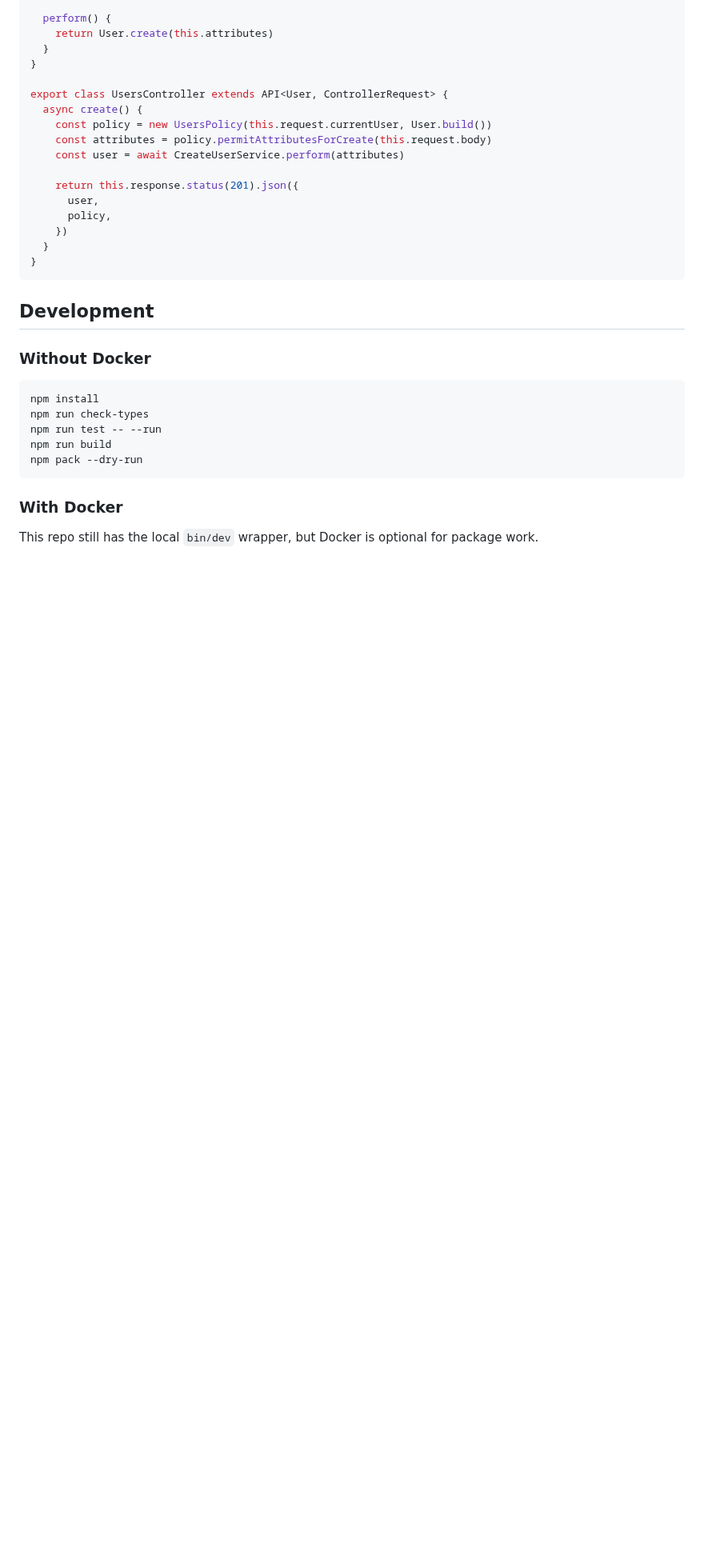
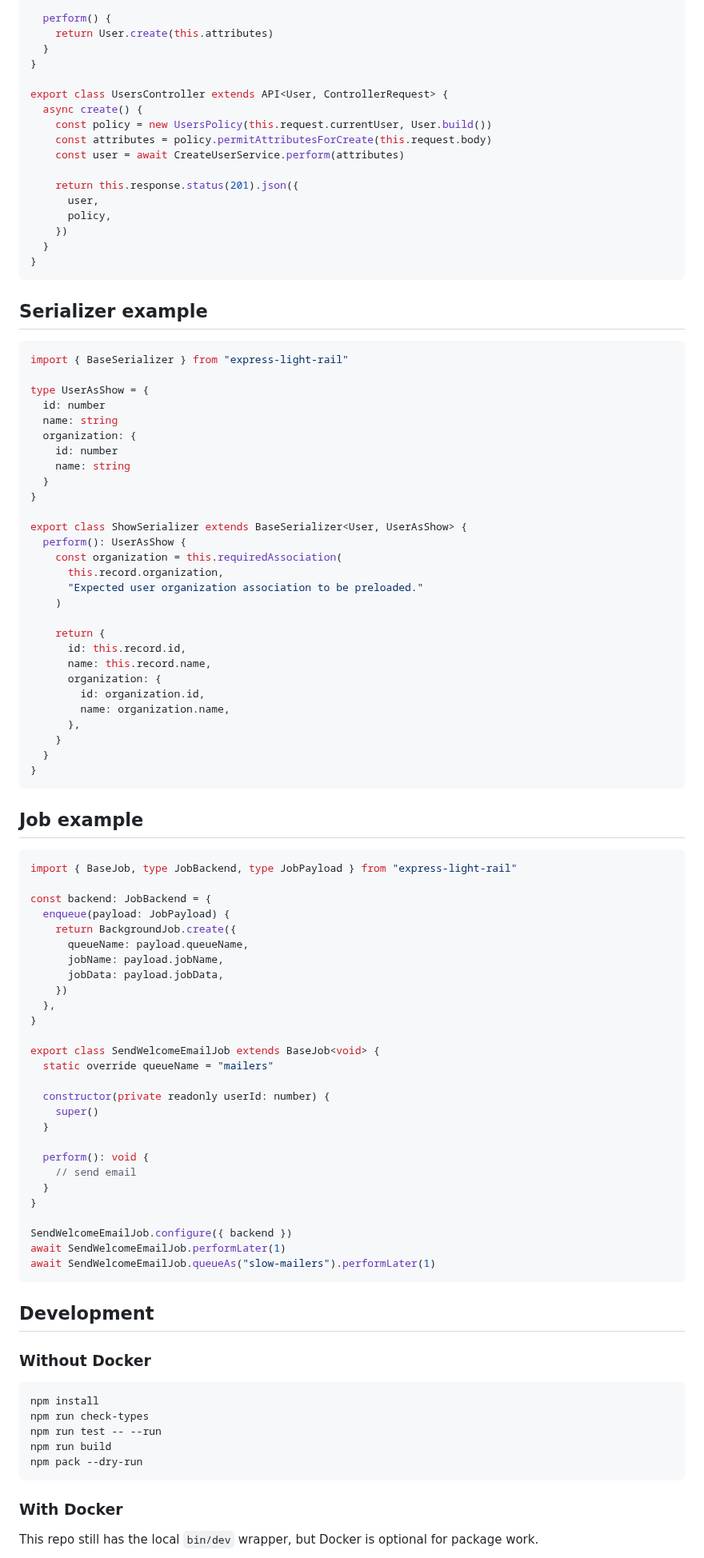
Before and after one commit to klondikemarlen/express-light-rail, a Markdown page: README.md, the part around one of its changes. Shown at 80% size. Rendered like a GitHub page; blank space fills up the shorter version.

Commit message:
:memo: Document serializer and job conventions.

````diff
--- a/README.md
+++ b/README.md
@@ -94,6 +111,71 @@ export class UsersController extends API<User, ControllerRequest> {
     })
   }
 }
+```
+
+## Serializer example
+
+```ts
+import { BaseSerializer } from "express-light-rail"
+
+type UserAsShow = {
+  id: number
+  name: string
+  organization: {
+    id: number
+    name: string
+  }
+}
+
+export class ShowSerializer extends BaseSerializer<User, UserAsShow> {
+  perform(): UserAsShow {
+    const organization = this.requiredAssociation(
+      this.record.organization,
+      "Expected user organization association to be preloaded."
+    )
+
+    return {
+      id: this.record.id,
+      name: this.record.name,
+      organization: {
+        id: organization.id,
+        name: organization.name,
+      },
+    }
+  }
+}
+```
+
+## Job example
+
+```ts
+import { BaseJob, type JobBackend, type JobPayload } from "express-light-rail"
+
+const backend: JobBackend = {
+  enqueue(payload: JobPayload) {
+    return BackgroundJob.create({
+      queueName: payload.queueName,
+      jobName: payload.jobName,
+      jobData: payload.jobData,
+    })
+  },
+}
+
+export class SendWelcomeEmailJob extends BaseJob<void> {
+  static override queueName = "mailers"
+
+  constructor(private readonly userId: number) {
+    super()
+  }
+
+  perform(): void {
+    // send email
+  }
+}
+
+SendWelcomeEmailJob.configure({ backend })
+await SendWelcomeEmailJob.performLater(1)
+await SendWelcomeEmailJob.queueAs("slow-mailers").performLater(1)
 ```
 
 ## Development
````
Also changed, not shown: other parts of README.md (+19 -2 lines), AGENTS.md (+17 -2 lines).
